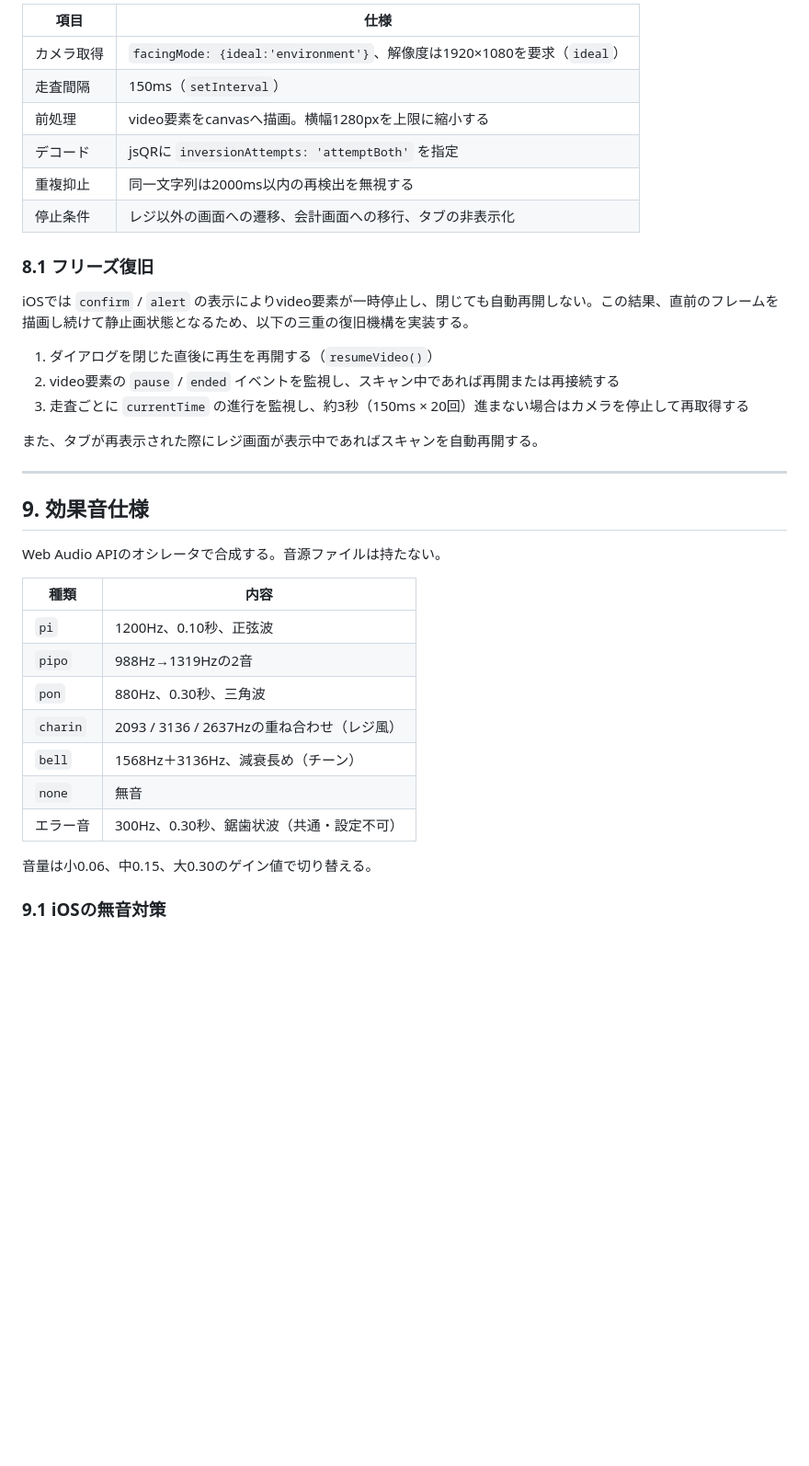
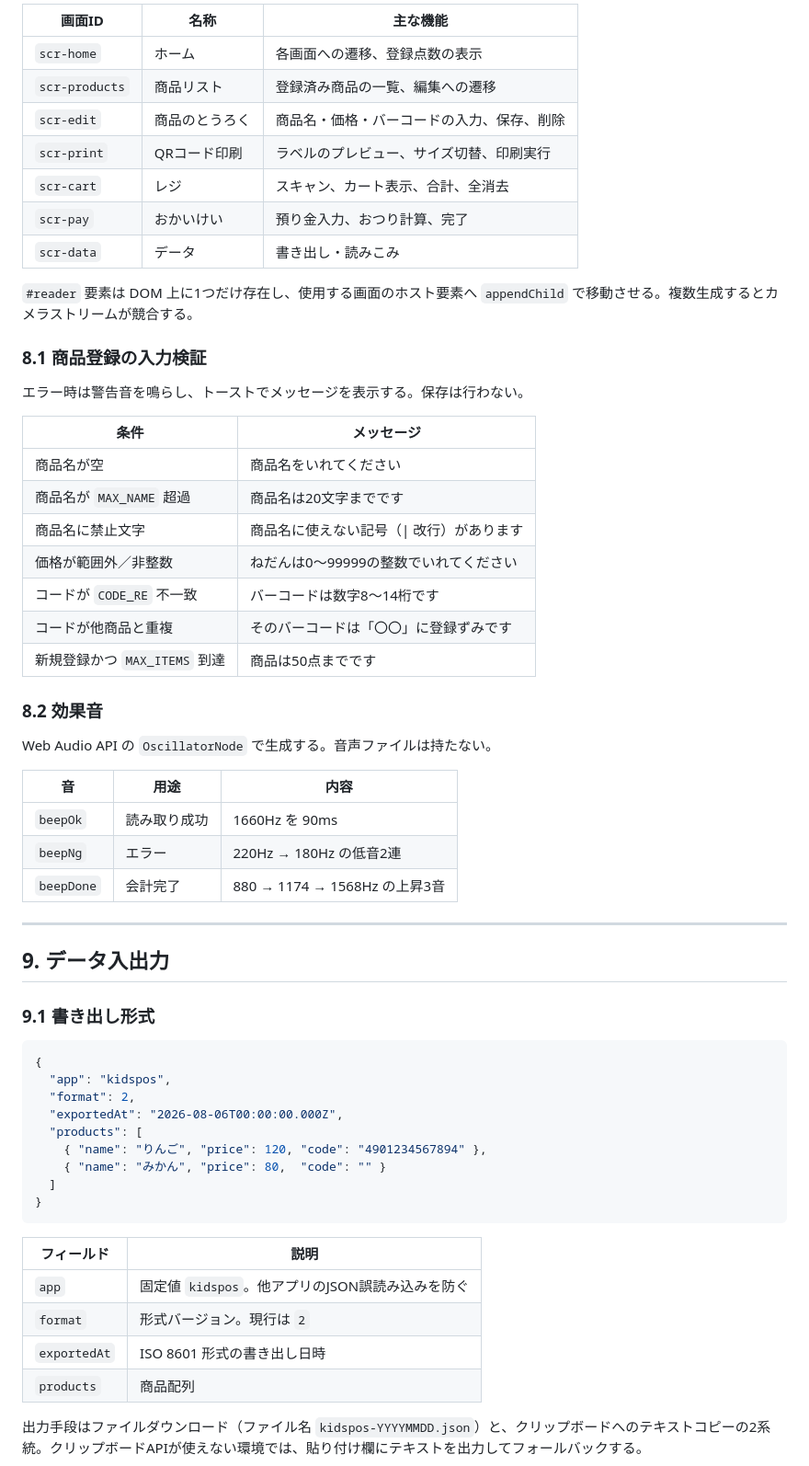
Before and after one commit to masahhhh/kids-pos, a Markdown page: SPEC.md, the part around one of its changes. Shown at 92% size. GitHub-like rendering; blank space fills up the shorter version.

````diff
--- a/SPEC.md
+++ b/SPEC.md
@@ -164,40 +201,64 @@ JSON配列として保存する。要素の構造は以下のとおり。
 
-| 項目 | 仕様 |
-| --- | --- |
-| カメラ取得 | `facingMode: {ideal:'environment'}`、解像度は1920×1080を要求（`ideal`） |
-| 走査間隔 | 150ms（`setInterval`） |
-| 前処理 | video要素をcanvasへ描画。横幅1280pxを上限に縮小する |
-| デコード | jsQRに `inversionAttempts: 'attemptBoth'` を指定 |
-| 重複抑止 | 同一文字列は2000ms以内の再検出を無視する |
-| 停止条件 | レジ以外の画面への遷移、会計画面への移行、タブの非表示化 |
+| 画面ID | 名称 | 主な機能 |
+|---|---|---|
+| `scr-home` | ホーム | 各画面への遷移、登録点数の表示 |
+| `scr-products` | 商品リスト | 登録済み商品の一覧、編集への遷移 |
+| `scr-edit` | 商品のとうろく | 商品名・価格・バーコードの入力、保存、削除 |
+| `scr-print` | QRコード印刷 | ラベルのプレビュー、サイズ切替、印刷実行 |
+| `scr-cart` | レジ | スキャン、カート表示、合計、全消去 |
+| `scr-pay` | おかいけい | 預り金入力、おつり計算、完了 |
+| `scr-data` | データ | 書き出し・読みこみ |
 
-### 8.1 フリーズ復旧
+`#reader` 要素は DOM 上に1つだけ存在し、使用する画面のホスト要素へ `appendChild` で移動させる。複数生成するとカメラストリームが競合する。
 
-iOSでは `confirm` / `alert` の表示によりvideo要素が一時停止し、閉じても自動再開しない。この結果、直前のフレームを描画し続けて静止画状態となるため、以下の三重の復旧機構を実装する。
+### 8.1 商品登録の入力検証
 
-1. ダイアログを閉じた直後に再生を再開する（`resumeVideo()`）
-2. video要素の `pause` / `ended` イベントを監視し、スキャン中であれば再開または再接続する
-3. 走査ごとに `currentTime` の進行を監視し、約3秒（150ms × 20回）進まない場合はカメラを停止して再取得する
+エラー時は警告音を鳴らし、トーストでメッセージを表示する。保存は行わない。
 
-また、タブが再表示された際にレジ画面が表示中であればスキャンを自動再開する。
+| 条件 | メッセージ |
+|---|---|
+| 商品名が空 | 商品名をいれてください |
+| 商品名が `MAX_NAME` 超過 | 商品名は20文字までです |
+| 商品名に禁止文字 | 商品名に使えない記号（\| 改行）があります |
+| 価格が範囲外／非整数 | ねだんは0〜99999の整数でいれてください |
+| コードが `CODE_RE` 不一致 | バーコードは数字8〜14桁です |
+| コードが他商品と重複 | そのバーコードは「〇〇」に登録ずみです |
+| 新規登録かつ `MAX_ITEMS` 到達 | 商品は50点までです |
+
+### 8.2 効果音
+
+Web Audio API の `OscillatorNode` で生成する。音声ファイルは持たない。
+
+| 音 | 用途 | 内容 |
+|---|---|---|
+| `beepOk` | 読み取り成功 | 1660Hz を 90ms |
+| `beepNg` | エラー | 220Hz → 180Hz の低音2連 |
+| `beepDone` | 会計完了 | 880 → 1174 → 1568Hz の上昇3音 |
 
 ---
 
-## 9. 効果音仕様
+## 9. データ入出力
 
-Web Audio APIのオシレータで合成する。音源ファイルは持たない。
+### 9.1 書き出し形式
 
-| 種類 | 内容 |
-| --- | --- |
-| `pi` | 1200Hz、0.10秒、正弦波 |
-| `pipo` | 988Hz→1319Hzの2音 |
-| `pon` | 880Hz、0.30秒、三角波 |
-| `charin` | 2093 / 3136 / 2637Hzの重ね合わせ（レジ風） |
-| `bell` | 1568Hz＋3136Hz、減衰長め（チーン） |
-| `none` | 無音 |
-| エラー音 | 300Hz、0.30秒、鋸歯状波（共通・設定不可） |
+```json
+{
+  "app": "kidspos",
+  "format": 2,
+  "exportedAt": "2026-08-06T00:00:00.000Z",
+  "products": [
+    { "name": "りんご", "price": 120, "code": "4901234567894" },
+    { "name": "みかん", "price": 80,  "code": "" }
+  ]
+}
+```
 
-音量は小0.06、中0.15、大0.30のゲイン値で切り替える。
+| フィールド | 説明 |
+|---|---|
+| `app` | 固定値 `kidspos`。他アプリのJSON誤読み込みを防ぐ |
+| `format` | 形式バージョン。現行は `2` |
+| `exportedAt` | ISO 8601 形式の書き出し日時 |
+| `products` | 商品配列 |
 
-### 9.1 iOSの無音対策
+出力手段はファイルダウンロード（ファイル名 `kidspos-YYYYMMDD.json`）と、クリップボードへのテキストコピーの2系統。クリップボードAPIが使えない環境では、貼り付け欄にテキストを出力してフォールバックする。
 
````
Also changed, not shown: other parts of SPEC.md (+183 -144 lines).
